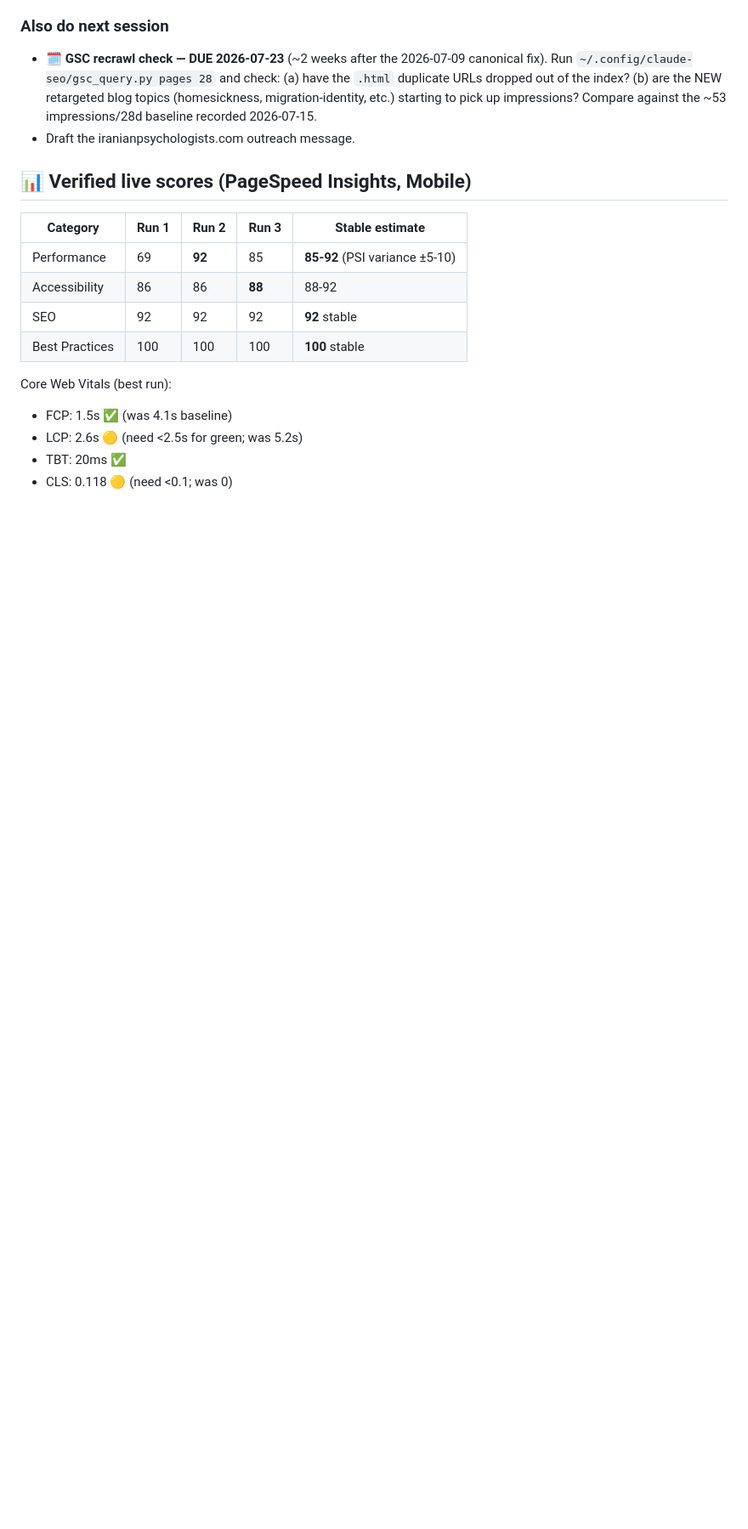
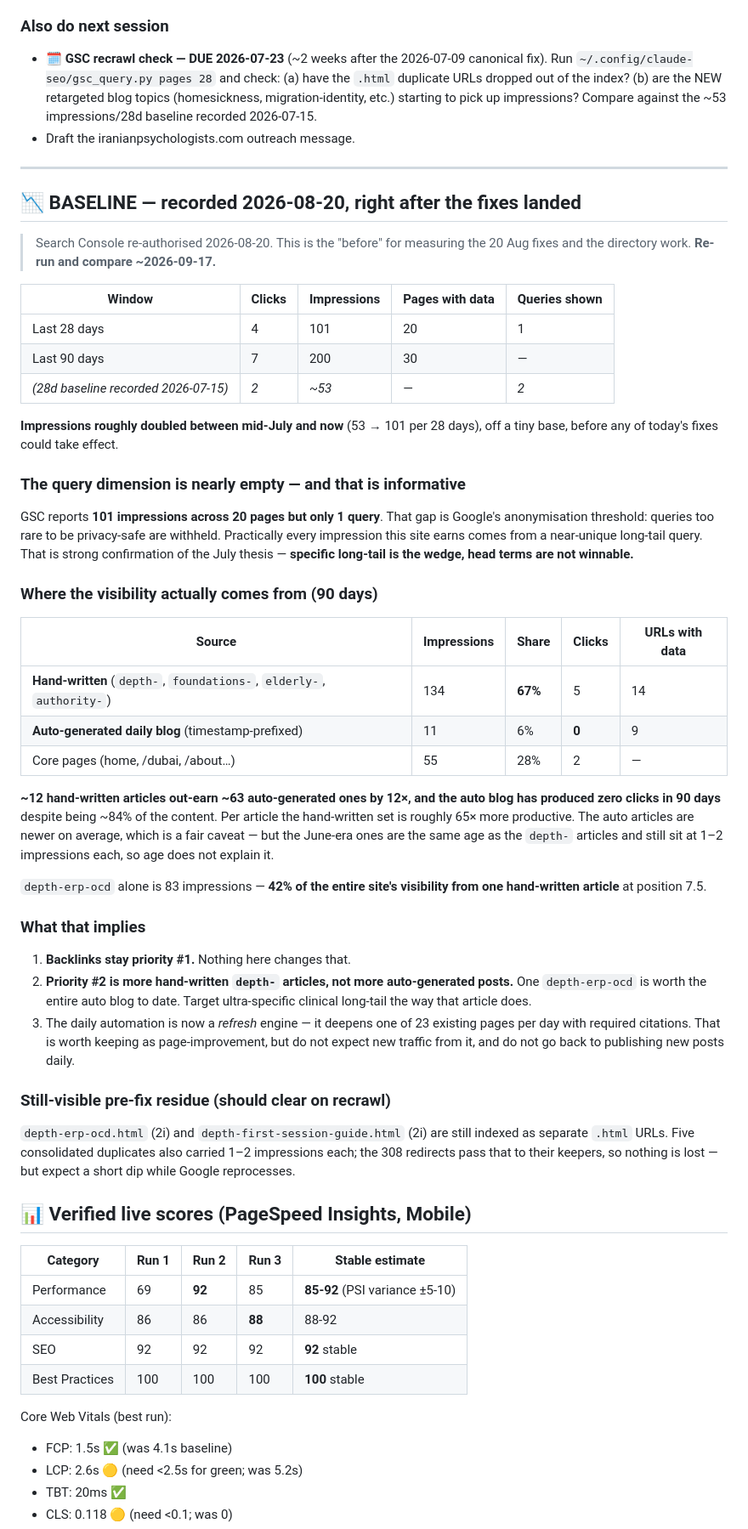
Before and after one commit to farzadfarhad21-ai/rahiltherapy, a Markdown page: SEO_TODO.md, the part around one of its changes. Shown at 85% size. GitHub-like rendering; blank space fills up the shorter version.

Commit message:
docs: record the 2026-08-20 GSC baseline
Search Console re-authorised, so there are real numbers again for the first time
since 15 July.

28 days: 4 clicks / 101 impressions / 20 pages. 90 days: 7 clicks / 200
impressions. Impressions roughly doubled off the ~53/28d baseline recorded in
July, before any of today's fixes could take effect.

Two findings worth acting on:

The query dimension reports 1 query against 101 impressions. That gap is Google's
anonymisation threshold — essentially every impression comes from a near-unique
long-tail query, which confirms the July read that head terms are not winnable and
specific long-tail is.

12 hand-written articles produce 67% of all impressions and 5 of 7 clicks; ~63
auto-generated ones produce 6% and zero clicks. depth-erp-ocd alone is 42% of the
site's visibility. Age does not explain it — the June-era auto posts are as old as
the depth- articles and still sit at 1-2 impressions. Priority after backlinks is
more hand-written depth articles, not more generated ones.

Co-Authored-By: Claude Opus 5 <noreply@anthropic.com>

```diff
--- a/SEO_TODO.md
+++ b/SEO_TODO.md
@@ -85,6 +85,62 @@ Rewrote all 6 topic maps (TOPICS, TOPIC_FULL, TOPIC_ENGLISH, getTag, CATEGORY_IM
 ### Also do next session
 - 🗓️ **GSC recrawl check — DUE 2026-07-23** (~2 weeks after the 2026-07-09 canonical fix). Run `~/.config/claude-seo/gsc_query.py pages 28` and check: (a) have the `.html` duplicate URLs dropped out of the index? (b) are the NEW retargeted blog topics (homesickness, migration-identity, etc.) starting to pick up impressions? Compare against the ~53 impressions/28d baseline recorded 2026-07-15.
 - Draft the iranianpsychologists.com outreach message.
+
+---
+
+## 📉 BASELINE — recorded 2026-08-20, right after the fixes landed
+
+> Search Console re-authorised 2026-08-20. This is the "before" for measuring the
+> 20 Aug fixes and the directory work. **Re-run and compare ~2026-09-17.**
+
+| Window | Clicks | Impressions | Pages with data | Queries shown |
+|---|---|---|---|---|
+| Last 28 days | 4 | 101 | 20 | 1 |
+| Last 90 days | 7 | 200 | 30 | — |
+| *(28d baseline recorded 2026-07-15)* | *2* | *~53* | — | *2* |
+
+**Impressions roughly doubled between mid-July and now** (53 → 101 per 28 days), off a
+tiny base, before any of today's fixes could take effect.
+
+### The query dimension is nearly empty — and that is informative
+GSC reports **101 impressions across 20 pages but only 1 query**. That gap is Google's
+anonymisation threshold: queries too rare to be privacy-safe are withheld. Practically
+every impression this site earns comes from a near-unique long-tail query. That is
+strong confirmation of the July thesis — **specific long-tail is the wedge, head terms
+are not winnable.**
+
+### Where the visibility actually comes from (90 days)
+
+| Source | Impressions | Share | Clicks | URLs with data |
+|---|---|---|---|---|
+| **Hand-written** (`depth-`, `foundations-`, `elderly-`, `authority-`) | 134 | **67%** | 5 | 14 |
+| **Auto-generated daily blog** (timestamp-prefixed) | 11 | 6% | **0** | 9 |
+| Core pages (home, /dubai, /about…) | 55 | 28% | 2 | — |
+
+**~12 hand-written articles out-earn ~63 auto-generated ones by 12×, and the auto blog
+has produced zero clicks in 90 days** despite being ~84% of the content. Per article the
+hand-written set is roughly 65× more productive. The auto articles are newer on average,
+which is a fair caveat — but the June-era ones are the same age as the `depth-` articles
+and still sit at 1–2 impressions each, so age does not explain it.
+
+`depth-erp-ocd` alone is 83 impressions — **42% of the entire site's visibility from one
+hand-written article** at position 7.5.
+
+### What that implies
+1. **Backlinks stay priority #1.** Nothing here changes that.
+2. **Priority #2 is more hand-written `depth-` articles, not more auto-generated posts.**
+   One `depth-erp-ocd` is worth the entire auto blog to date. Target ultra-specific
+   clinical long-tail the way that article does.
+3. The daily automation is now a *refresh* engine — it deepens one of 23 existing pages
+   per day with required citations. That is worth keeping as page-improvement, but do not
+   expect new traffic from it, and do not go back to publishing new posts daily.
+
+### Still-visible pre-fix residue (should clear on recrawl)
+`depth-erp-ocd.html` (2i) and `depth-first-session-guide.html` (2i) are still indexed as
+separate `.html` URLs. Five consolidated duplicates also carried 1–2 impressions each; the
+308 redirects pass that to their keepers, so nothing is lost — but expect a short dip
+while Google reprocesses.
+
 
 ## 📊 Verified live scores (PageSpeed Insights, Mobile)
 
```
Also changed, not shown: other parts of SEO_TODO.md (+1 -1 lines).
